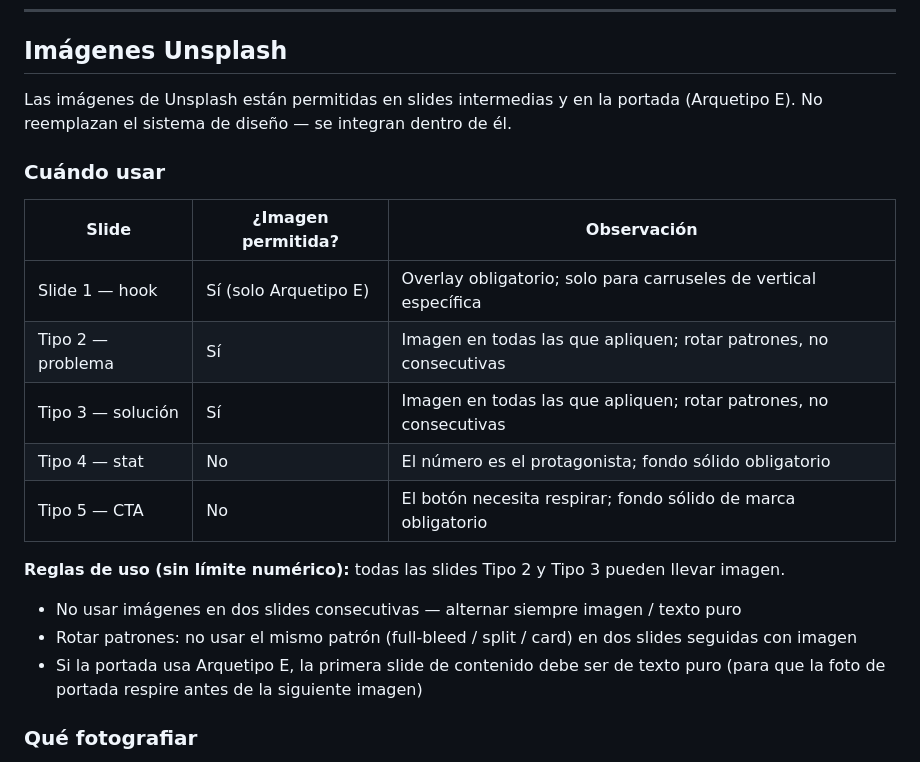
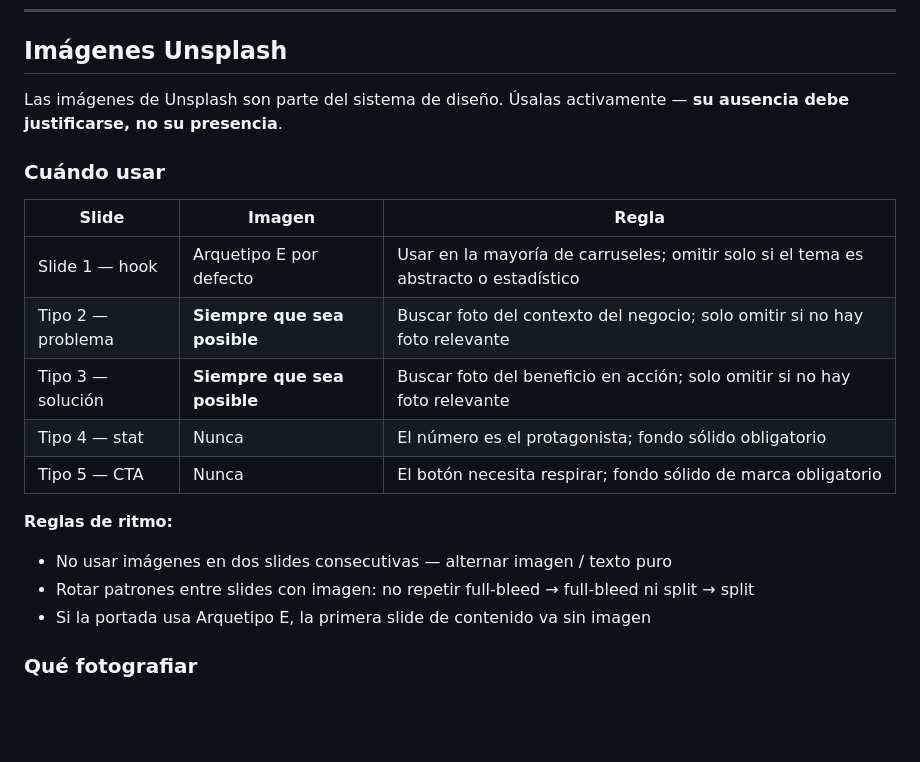
Before and after one commit to eugeniocez/agendallena-mx, a Markdown page: docs/marketing/instagram-carousel-system-prompt.md, the part around the change. GitHub-like rendering; blank space fills up the shorter version.

Commit message:
fix(docs): hacer imágenes Unsplash el comportamiento por defecto
Cambia el lenguaje de permisivo a directivo: "siempre que sea posible"
en Tipo 2 y Tipo 3, y "Arquetipo E por defecto" en portada. Agrega la
regla central: la ausencia de imagen debe justificarse, no su presencia.

Co-Authored-By: Claude Sonnet 4.6 <noreply@anthropic.com>

```diff
--- a/docs/marketing/instagram-carousel-system-prompt.md
+++ b/docs/marketing/instagram-carousel-system-prompt.md
@@ -228,22 +228,22 @@ Cada carrusel tiene entre 4 y 8 slides. Asigna el tipo correcto a cada posición
 
 ## Imágenes Unsplash
 
-Las imágenes de Unsplash están permitidas en slides intermedias y en la portada (Arquetipo E). No reemplazan el sistema de diseño — se integran dentro de él.
+Las imágenes de Unsplash son parte del sistema de diseño. Úsalas activamente — **su ausencia debe justificarse, no su presencia**.
 
 ### Cuándo usar
 
-| Slide | ¿Imagen permitida? | Observación |
+| Slide | Imagen | Regla |
 |---|---|---|
-| Slide 1 — hook | Sí (solo Arquetipo E) | Overlay obligatorio; solo para carruseles de vertical específica |
-| Tipo 2 — problema | Sí | Imagen en todas las que apliquen; rotar patrones, no consecutivas |
-| Tipo 3 — solución | Sí | Imagen en todas las que apliquen; rotar patrones, no consecutivas |
-| Tipo 4 — stat | No | El número es el protagonista; fondo sólido obligatorio |
-| Tipo 5 — CTA | No | El botón necesita respirar; fondo sólido de marca obligatorio |
+| Slide 1 — hook | Arquetipo E por defecto | Usar en la mayoría de carruseles; omitir solo si el tema es abstracto o estadístico |
+| Tipo 2 — problema | **Siempre que sea posible** | Buscar foto del contexto del negocio; solo omitir si no hay foto relevante |
+| Tipo 3 — solución | **Siempre que sea posible** | Buscar foto del beneficio en acción; solo omitir si no hay foto relevante |
+| Tipo 4 — stat | Nunca | El número es el protagonista; fondo sólido obligatorio |
+| Tipo 5 — CTA | Nunca | El botón necesita respirar; fondo sólido de marca obligatorio |
 
-**Reglas de uso (sin límite numérico):** todas las slides Tipo 2 y Tipo 3 pueden llevar imagen.
-- No usar imágenes en dos slides consecutivas — alternar siempre imagen / texto puro
-- Rotar patrones: no usar el mismo patrón (full-bleed / split / card) en dos slides seguidas con imagen
-- Si la portada usa Arquetipo E, la primera slide de contenido debe ser de texto puro (para que la foto de portada respire antes de la siguiente imagen)
+**Reglas de ritmo:**
+- No usar imágenes en dos slides consecutivas — alternar imagen / texto puro
+- Rotar patrones entre slides con imagen: no repetir full-bleed → full-bleed ni split → split
+- Si la portada usa Arquetipo E, la primera slide de contenido va sin imagen
 
 ### Qué fotografiar
 
```
